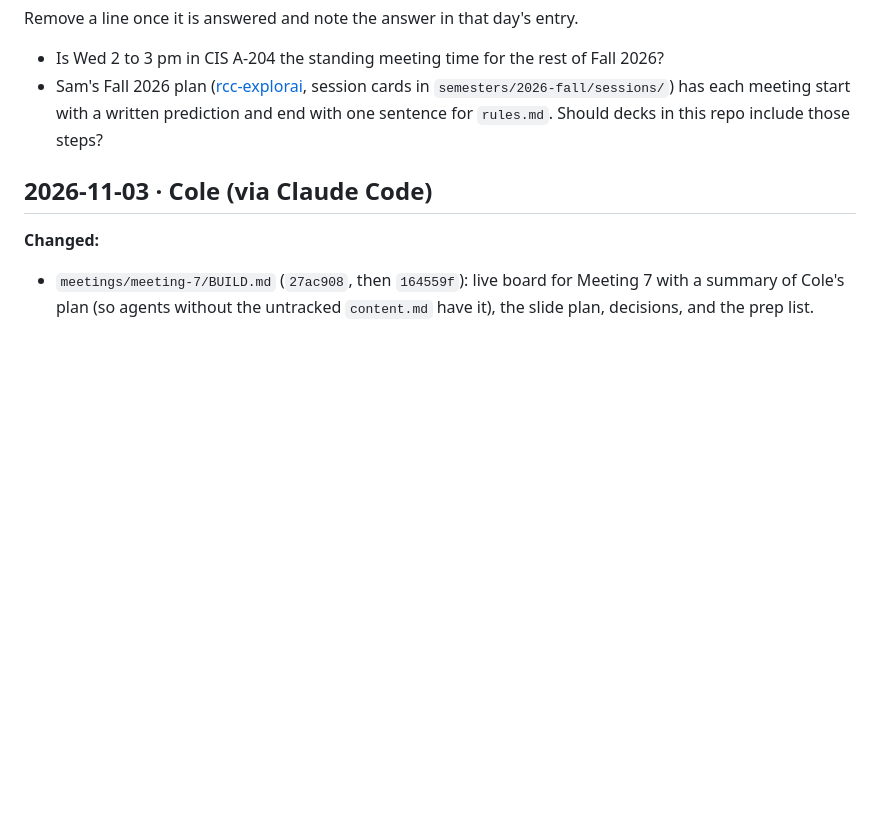
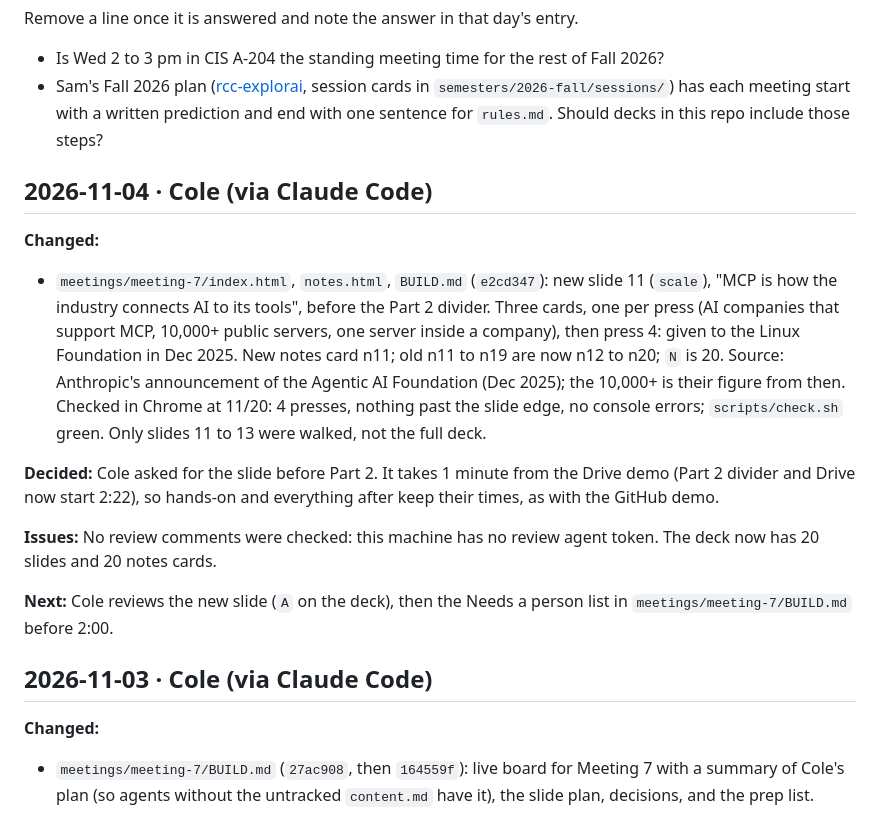
Before and after one commit to pcolee/explorAI, a Markdown page: docs/agent-log.md, the part around the change. GitHub-like rendering; blank space fills up the shorter version.

Commit message:
Handoff: log and status for Meeting 7's new MCP-in-industry slide (Cole)
Co-Authored-By: Claude Sonnet 5.5 <noreply@anthropic.com>

```diff
--- a/docs/agent-log.md
+++ b/docs/agent-log.md
@@ -10,6 +10,17 @@ Remove a line once it is answered and note the answer in that day's entry.
 - Sam's Fall 2026 plan ([rcc-explorai](https://github.com/Sam-T-G/rcc-explorai), session cards in `semesters/2026-fall/sessions/`) has each meeting start with a written prediction and end with one sentence for `rules.md`. Should decks in this repo include those steps?
 
 <!-- newest entry below: add "## YYYY-MM-DD · Name (via Claude Code)" here and end it with a blank line -->
+## 2026-11-04 · Cole (via Claude Code)
+
+**Changed:**
+- `meetings/meeting-7/index.html`, `notes.html`, `BUILD.md` (`e2cd347`): new slide 11 (`scale`), "MCP is how the industry connects AI to its tools", before the Part 2 divider. Three cards, one per press (AI companies that support MCP, 10,000+ public servers, one server inside a company), then press 4: given to the Linux Foundation in Dec 2025. New notes card n11; old n11 to n19 are now n12 to n20; `N` is 20. Source: Anthropic's announcement of the Agentic AI Foundation (Dec 2025); the 10,000+ is their figure from then. Checked in Chrome at 11/20: 4 presses, nothing past the slide edge, no console errors; `scripts/check.sh` green. Only slides 11 to 13 were walked, not the full deck.
+
+**Decided:** Cole asked for the slide before Part 2. It takes 1 minute from the Drive demo (Part 2 divider and Drive now start 2:22), so hands-on and everything after keep their times, as with the GitHub demo.
+
+**Issues:** No review comments were checked: this machine has no review agent token. The deck now has 20 slides and 20 notes cards.
+
+**Next:** Cole reviews the new slide (`A` on the deck), then the Needs a person list in `meetings/meeting-7/BUILD.md` before 2:00.
+
 ## 2026-11-03 · Cole (via Claude Code)
 
 **Changed:**
```
Also changed, not shown: docs/status.md (+2 -2 lines).
